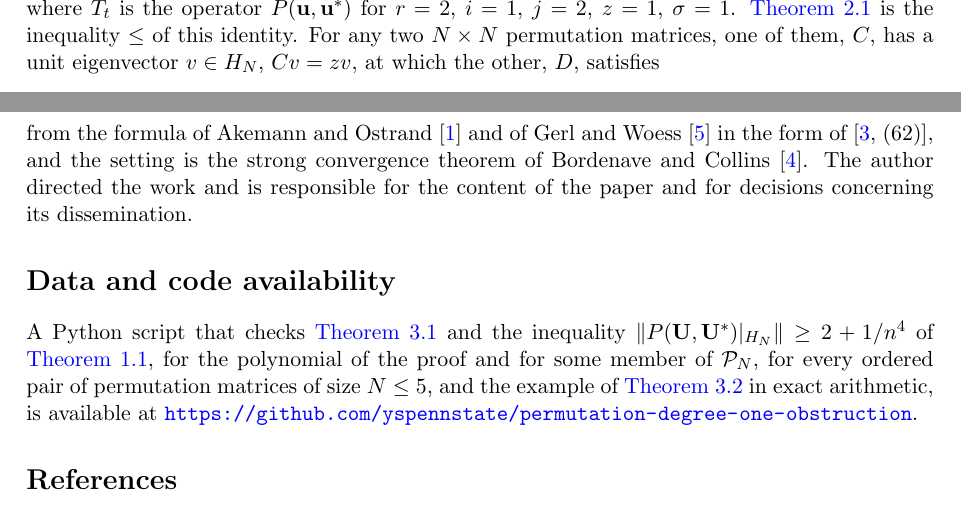
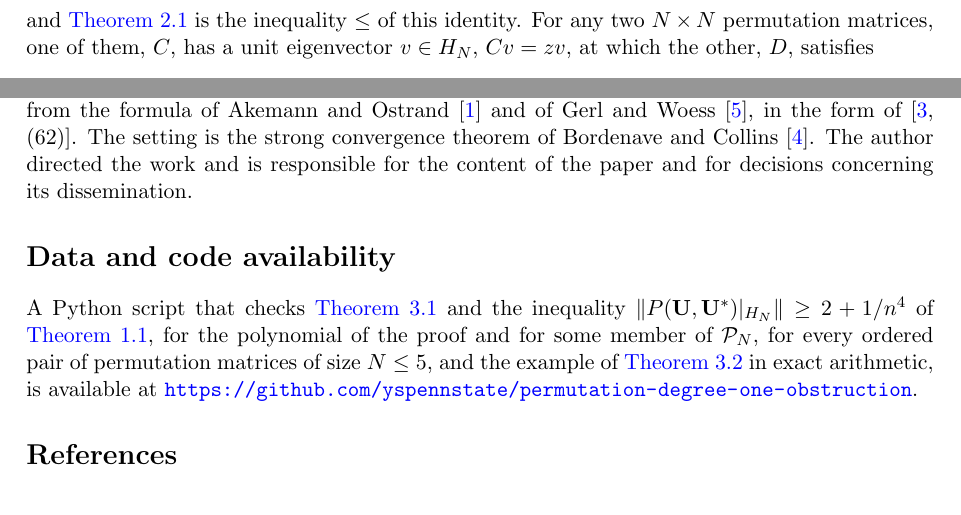
Before and after one commit to yspennstate/permutation-degree-one-obstruction, a LaTeX paper (main.tex): two parts of pages 3 and 7 of 8, joined at a grey line, cut at the place of the change. Compiled offline with pdfLaTeX.

Commit message:
State the free norm and split the declaration sentence
Co-Authored-By: Claude Opus 5.5 <noreply@anthropic.com>

```diff
--- a/main.tex
+++ b/main.tex
@@ -120,6 +120,6 @@ generators and their inverses due to Gerl and Woess \cite[(2.6)]{GW} and stated
 \]
-where $T_t$ is the operator $P(\mathbf u,\mathbf u^*)$ for $r=2$, $i=1$, $j=2$, $z=1$, $\sigma=1$.
-\Cref{lem:free} is the inequality $\le$ of this identity. For any two $N\times N$ permutation matrices, one of them, $C$, has a unit eigenvector
+and \Cref{lem:free} is the inequality $\le$ of this identity. For any two $N\times N$ permutation matrices,
+one of them, $C$, has a unit eigenvector
 $v\in H_N$, $Cv=zv$, at which the other, $D$, satisfies
 \[
   |\operatorname{Re}\langle v,Dv\rangle|\ \ge\ \frac1n
@@ -339,9 +339,9 @@ The author holds equity in Heights Labs and Convex Nexus Capital and has a manag
 
 The arguments of \Cref{sec:free,sec:finite} were developed with AI systems (OpenAI Codex and Anthropic Claude agents
 working under the author's direction), which also drafted the text and wrote the computer checks. The question is van
-Handel's \cite{vH}; the free norm estimate follows from the formula of Akemann and Ostrand \cite{AO} and of Gerl and Woess \cite{GW} in the form of
-\cite[(62)]{BL}, and the
-setting is the strong convergence theorem of Bordenave and Collins \cite{BC}. The author directed the work and is
+Handel's \cite{vH}. The free norm estimate follows from the formula of Akemann and Ostrand \cite{AO} and of Gerl
+and Woess \cite{GW}, in the form of \cite[(62)]{BL}. The setting is the strong convergence theorem of Bordenave and
+Collins \cite{BC}. The author directed the work and is
 responsible for the content of the paper and for decisions concerning its dissemination.
 
 \section*{Data and code availability}
```
Also changed, not shown: main.pdf, main.tex (2 more changed lines).
